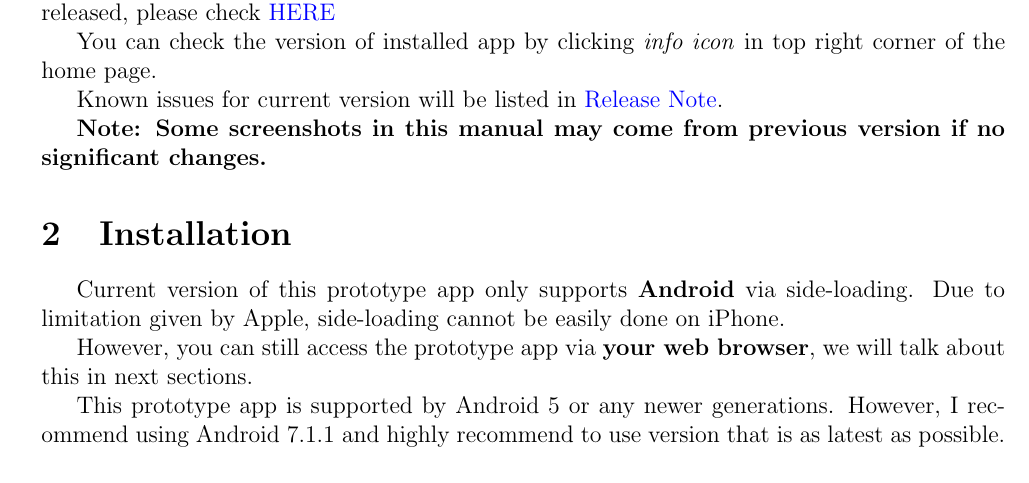
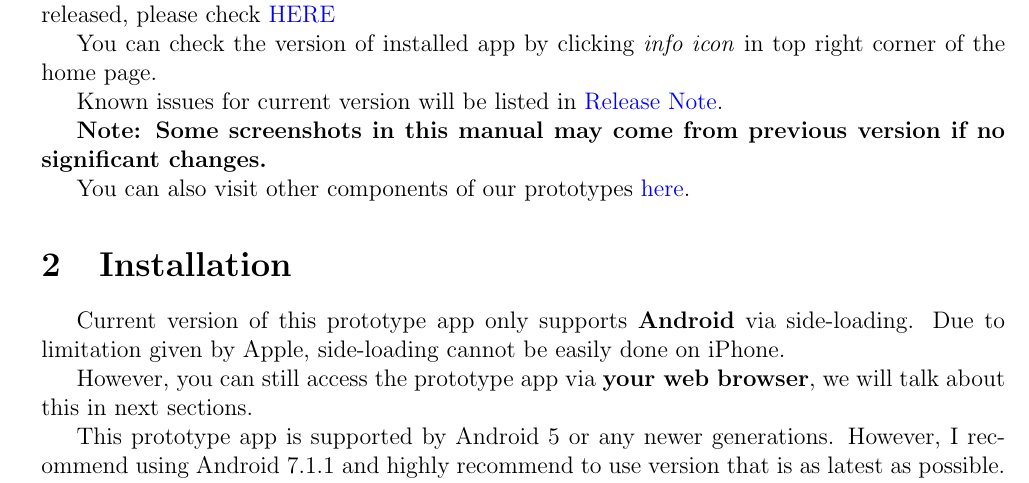
Before and after one commit to Food-Busters/food_busters, a LaTeX document (docs/manual.tex): part of page 2 of 11, cut so that both start at the same text. Compiled offline with pdfLaTeX.

Commit message:
Update man 2

```diff
--- a/docs/manual.tex
+++ b/docs/manual.tex
@@ -35,6 +35,9 @@ Known issues for current version will be listed in
 
 \textbf{Note: Some screenshots in this manual may come from previous version
 if no significant changes.}
+
+You can also visit other components of our prototypes
+\href{https://food-busters.github.io/}{here}.
 
 % * SECTION 2
 \section{Installation}
```
